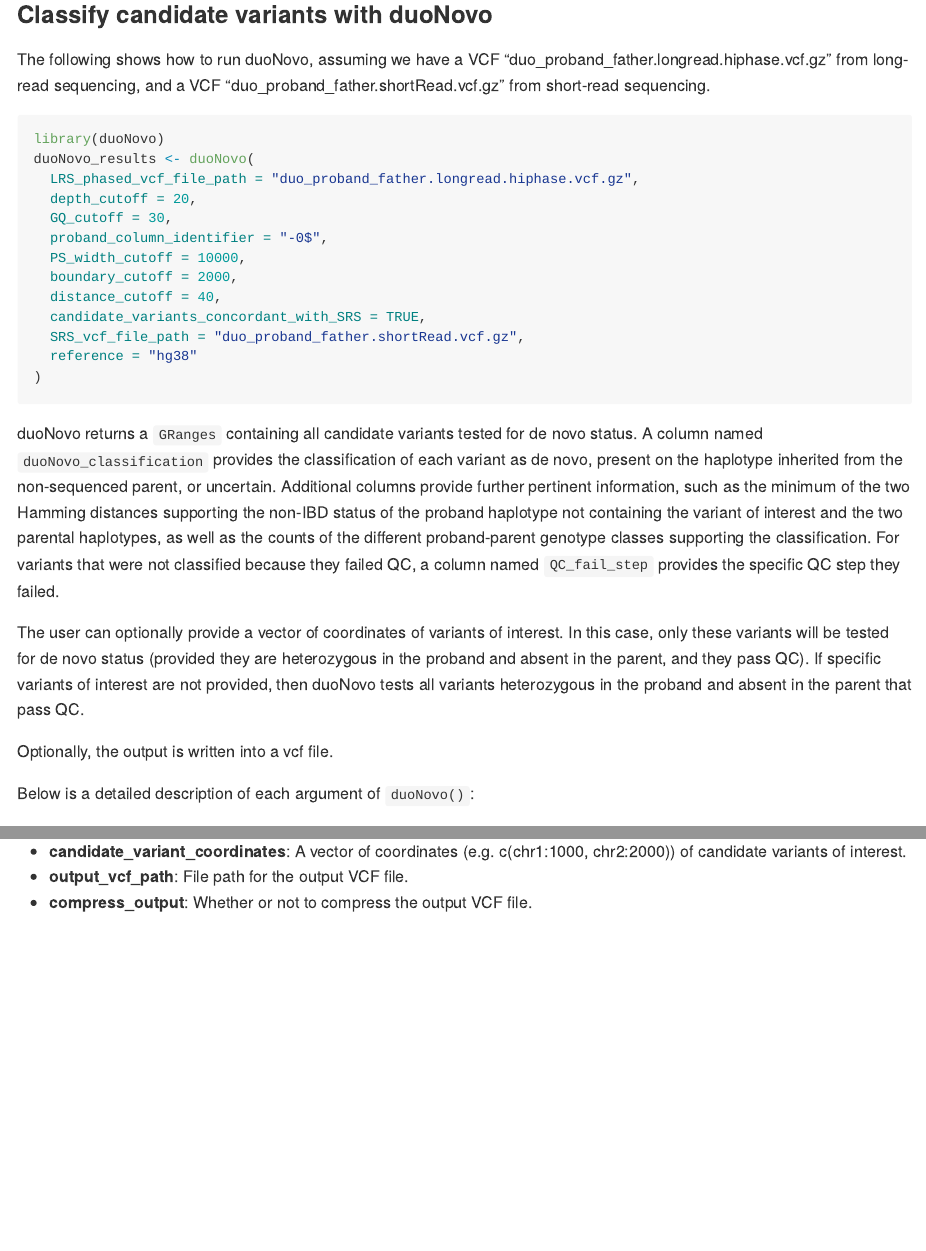
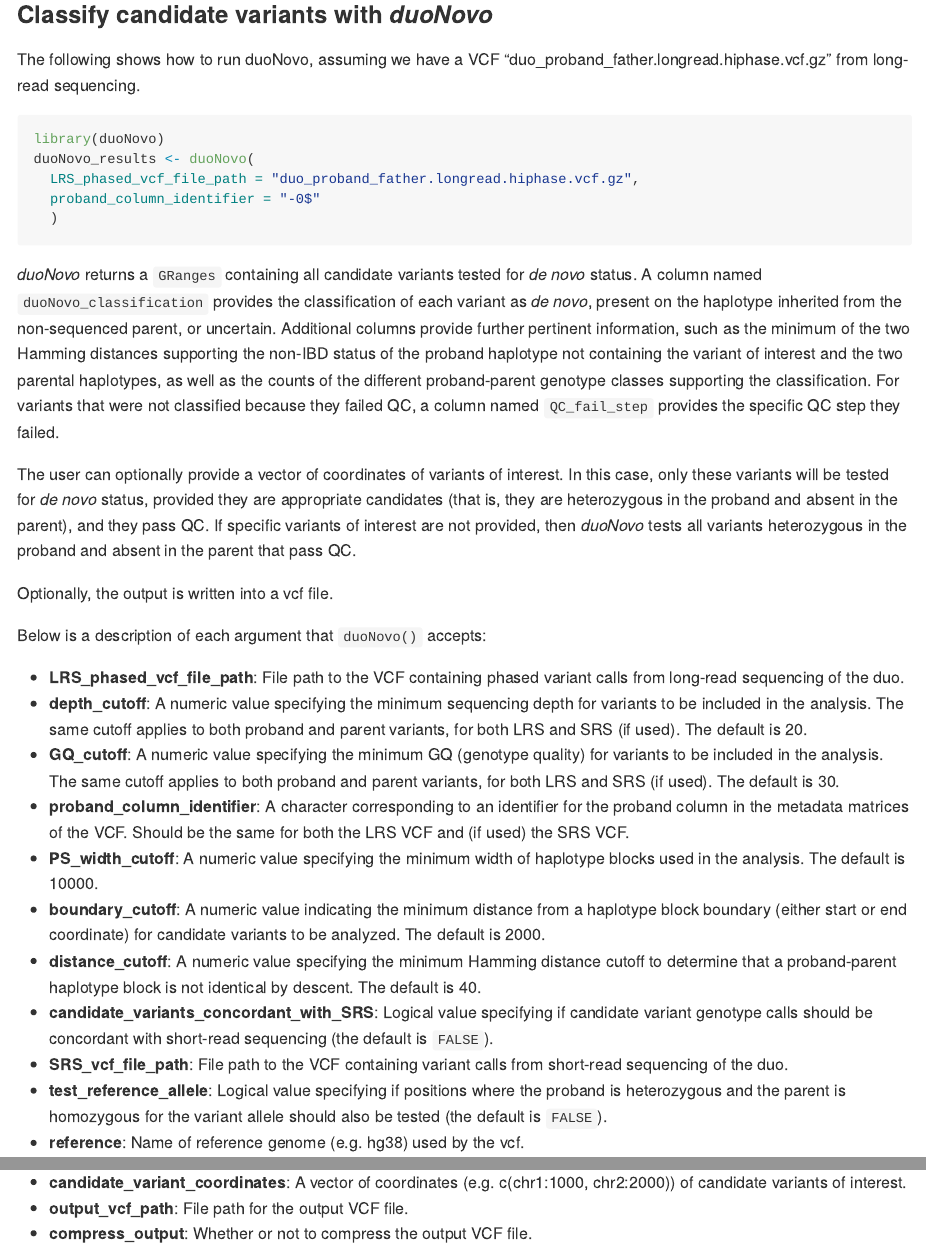
Before and after one commit to sbergercnmc/duonovo, an R Markdown document (README.Rmd): the page in a window 1100 px wide, from 1440 px down, and a second part further down, joined at a grey line. The pictures show the output file README.md that the author committed with the source, drawn offline in the style of GitHub.

Commit message:
updated readme

````diff
--- a/README.Rmd
+++ b/README.Rmd
@@ -64,35 +64,31 @@ The first step is to prepare the input VCF file from long-read sequencing data.
 
 Optionally, a VCF from short-read sequencing data can also be prepared using steps 1 and 2 above.
 
-### Classify candidate variants with duoNovo
+### Classify candidate variants with _duoNovo_
 
-The following shows how to run duoNovo, assuming we have a VCF "duo_proband_father.longread.hiphase.vcf.gz" from long-read sequencing, and a VCF "duo_proband_father.shortRead.vcf.gz" from short-read sequencing.
+The following shows how to run duoNovo, assuming we have a VCF "duo_proband_father.longread.hiphase.vcf.gz" from long-read sequencing.
 
 ```{r example, eval = FALSE}
 library(duoNovo)
 duoNovo_results <- duoNovo(
   LRS_phased_vcf_file_path = "duo_proband_father.longread.hiphase.vcf.gz",
-  depth_cutoff = 20,
-  GQ_cutoff = 30,
-  proband_column_identifier = "-0$",
-  PS_width_cutoff = 10000,
-  boundary_cutoff = 2000,
-  distance_cutoff = 40,
-  candidate_variants_concordant_with_SRS = TRUE,
-  SRS_vcf_file_path = "duo_proband_father.shortRead.vcf.gz",
-  reference = "hg38"
-)
+  proband_column_identifier = "-0$"
+  )
 ```
 
-duoNovo returns a `GRanges` containing all candidate variants tested for de novo status. A column named `duoNovo_classification` provides the classification of each variant as de novo, present on the haplotype inherited from the non-sequenced parent, or uncertain. Additional columns provide further pertinent information, such as the minimum of the two Hamming distances supporting the non-IBD status of the proband haplotype not containing the variant of interest and the two parental haplotypes, as well as the counts of the different proband-parent genotype classes supporting the classification. For variants that were not classified because they failed QC, a column named `QC_fail_step` provides the specific QC step they failed.
+_duoNovo_ returns a `GRanges` containing all candidate variants tested for _de novo_ status. A column named `duoNovo_classification` provides the classification of each variant as _de novo_, present on the haplotype inherited from the non-sequenced parent, or uncertain. Additional columns provide further pertinent information, such as the minimum of the two Hamming distances supporting the non-IBD status of the proband haplotype not containing the variant of interest and the two parental haplotypes, as well as the counts of the different proband-parent genotype classes supporting the classification. For variants that were not classified because they failed QC, a column named `QC_fail_step` provides the specific QC step they failed.
 
-The user can optionally provide a vector of coordinates of variants of interest. In this case, only these variants will be tested for de novo status (provided they are heterozygous in the proband and absent in the parent, and they pass QC). If specific variants of interest are not provided, then duoNovo tests all variants heterozygous in the proband and absent in the parent that pass QC.
+The user can optionally provide a vector of coordinates of variants of interest. In this case, only these variants will be tested for _de novo_ status, provided they are appropriate candidates (that is, they are heterozygous in the proband and absent in the parent), and they pass QC. If specific variants of interest are not provided, then _duoNovo_ tests all variants heterozygous in the proband and absent in the parent that pass QC.
 
 Optionally, the output is written into a vcf file.
 
-Below is a detailed description of each argument of `duoNovo()`:
+Below is a description of each argument that `duoNovo()` accepts:
 
 - **LRS_phased_vcf_file_path**: File path to the VCF containing phased variant calls from long-read sequencing of the duo.
-- **depth_cutoff**: A numeric value specifying the minimum sequencing depth for variants to be included in the analysis. The same cutoff applies to both proband and parent variants, for both LRS and SRS (if used).
-- **GQ_cutoff**: A numeric value specifying the minimum GQ (genotype quality) for variants to be included in the analysis. The same cutoff applies to both proband and parent variants, for both LRS and SRS (if used).
+- **depth_cutoff**: A numeric value specifying the minimum sequencing depth for variants to be included in the analysis. The same cutoff applies to both proband and parent variants, for both LRS and SRS (if used). The default is 20.
+- **GQ_cutoff**: A numeric value specifying the minimum GQ (genotype quality) for variants to be included in the analysis. The same cutoff applies to both proband and parent variants, for both LRS and SRS (if used). The default is 30.
 - **proband_column_identifier**: A character corresponding to an identifier for the proband column in the metadata matrices of the VCF. Should be the same for both the LRS VCF and (if used) the SRS VCF.
+- **PS_width_cutoff**: A numeric value specifying the minimum width of haplotype blocks used in the analysis. The default is 10000.
+- **boundary_cutoff**: A numeric value indicating the minimum distance from a haplotype block boundary (either start or end coordinate) for candidate variants to be analyzed. The default is 2000.
+- **distance_cutoff**: A numeric value specifying the minimum Hamming distance cutoff to determine that a proband-parent haplotype block is not identical by descent. The default is 40.
+- **candidate_variants_concordant_with_SRS**: Logical value specifying if candidate variant genotype calls should be concordant with short-read sequencing (the default is `FALSE`).
@@ -103,5 +95,5 @@ Below is a detailed description of each argument of `duoNovo()`:
 - **SRS_vcf_file_path**: File path to the VCF containing variant calls from short-read sequencing of the duo.
-- **test_reference_allele**: Logical value specifying if positions where the proband is heterozygous and the parent is homozygous for the variant allele should also be tested (default is `FALSE`).
+- **test_reference_allele**: Logical value specifying if positions where the proband is heterozygous and the parent is homozygous for the variant allele should also be tested (the default is `FALSE`).
 - **reference**: Name of reference genome (e.g. hg38) used by the vcf.
 - **candidate_variant_coordinates**: A vector of coordinates (e.g. c(chr1:1000, chr2:2000)) of candidate variants of interest.
 - **output_vcf_path**: File path for the output VCF file.
````
Also changed, not shown: README.md, README.Rmd (14 more changed lines).
